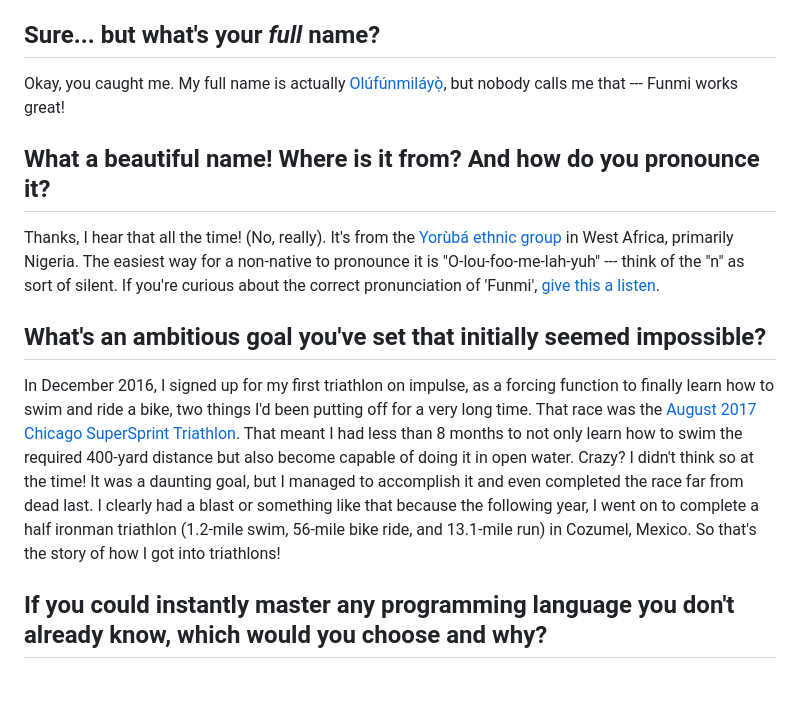
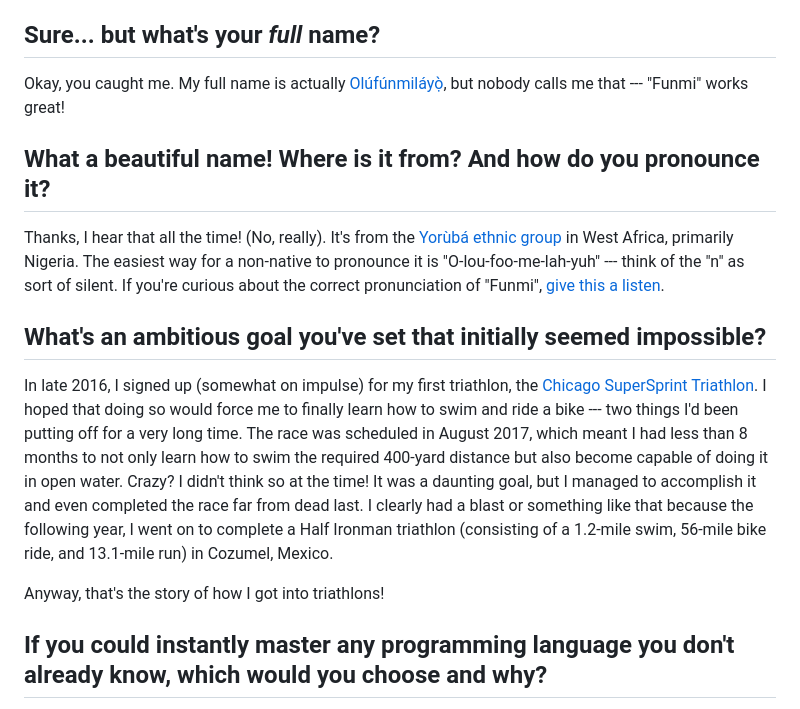
Before and after one commit to missfunmi/missfunmi.com, a Markdown page: src/pages/about.md, the part around the change. GitHub-like rendering; blank space fills up the shorter version.

Commit message:
Minor edits to about page -- surely I'll stop now?

```diff
--- a/src/pages/about.md
+++ b/src/pages/about.md
@@ -16,13 +16,15 @@ const permalink = "about/index.html";
 My name is Funmi, and I'm an engineering leader based in Brooklyn, New York. I started my career as a software engineer on Wall Street and have so far lived in Lagos, Washington DC, New York, London, and San Francisco. I get excited about lots of different things including books, sequins, mindfulness, travel, being outdoors, building community, unreasonably committed app streaks, and limited edition Nespresso coffee pods. I recently decided to take a sabbatical from work to explore some other creative interests. I'm looking forward to writing about all of that here!
 
 ## Sure... but what's your _full_ name?
-Okay, you caught me. My full name is actually [Olúfúnmiláyọ̀](https://www.ancestry.com/first-name-meaning/olufunmilayo), but nobody calls me that --- Funmi works great!
+Okay, you caught me. My full name is actually [Olúfúnmiláyọ̀](https://www.ancestry.com/first-name-meaning/olufunmilayo), but nobody calls me that --- "Funmi" works great!
 
 ## What a beautiful name! Where is it from? And how do you pronounce it?
-Thanks, I hear that all the time! (No, really). It's from the [Yorùbá ethnic group](https://en.wikipedia.org/wiki/Yoruba_people) in West Africa, primarily Nigeria. The easiest way for a non-native to pronounce it is "O-lou-foo-me-lah-yuh" --- think of the "n" as sort of silent. If you're curious about the correct pronunciation of 'Funmi', [give this a listen](https://en.wikipedia.org/wiki/File:Funmi.ogg).
+Thanks, I hear that all the time! (No, really). It's from the [Yorùbá ethnic group](https://en.wikipedia.org/wiki/Yoruba_people) in West Africa, primarily Nigeria. The easiest way for a non-native to pronounce it is "O-lou-foo-me-lah-yuh" --- think of the "n" as sort of silent. If you're curious about the correct pronunciation of "Funmi", [give this a listen](https://en.wikipedia.org/wiki/File:Funmi.ogg).
 
 ## What's an ambitious goal you've set that initially seemed impossible?
-In December 2016, I signed up for my first triathlon on impulse, as a forcing function to finally learn how to swim and ride a bike, two things I'd been putting off for a very long time. That race was the [August 2017 Chicago SuperSprint Triathlon](https://by.supertri.com/chicago-triathlon/supersprint/). That meant I had less than 8 months to not only learn how to swim the required 400-yard distance but also become capable of doing it in open water. Crazy? I didn't think so at the time! It was a daunting goal, but I managed to accomplish it and even completed the race far from dead last. I clearly had a blast or something like that because the following year, I went on to complete a half ironman triathlon (1.2-mile swim, 56-mile bike ride, and 13.1-mile run) in Cozumel, Mexico. So that's the story of how I got into triathlons!
+In late 2016, I signed up (somewhat on impulse) for my first triathlon, the [Chicago SuperSprint Triathlon](https://by.supertri.com/chicago-triathlon/supersprint/). I hoped that doing so would force me to finally learn how to swim and ride a bike --- two things I'd been putting off for a very long time. The race was scheduled in August 2017, which meant I had less than 8 months to not only learn how to swim the required 400-yard distance but also become capable of doing it in open water. Crazy? I didn't think so at the time! It was a daunting goal, but I managed to accomplish it and even completed the race far from dead last. I clearly had a blast or something like that because the following year, I went on to complete a Half Ironman triathlon (consisting of a 1.2-mile swim, 56-mile bike ride, and 13.1-mile run) in Cozumel, Mexico.
+
+Anyway, that's the story of how I got into triathlons!
 
 ## If you could instantly master any programming language you don't already know, which would you choose and why?
 I've just started learning to program in Rust, so that'd probably be my choice. I'm coming from a lifetime (heh) of thinking in Java, so adjusting to Rust's many idiosyncrasies has been both interesting and challenging.
```
